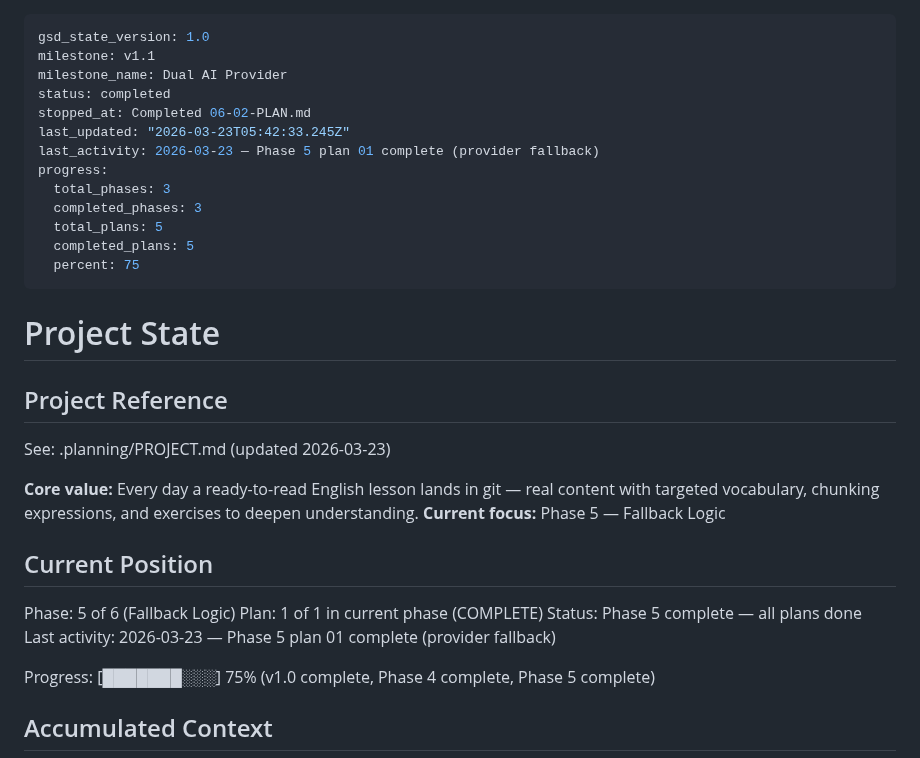
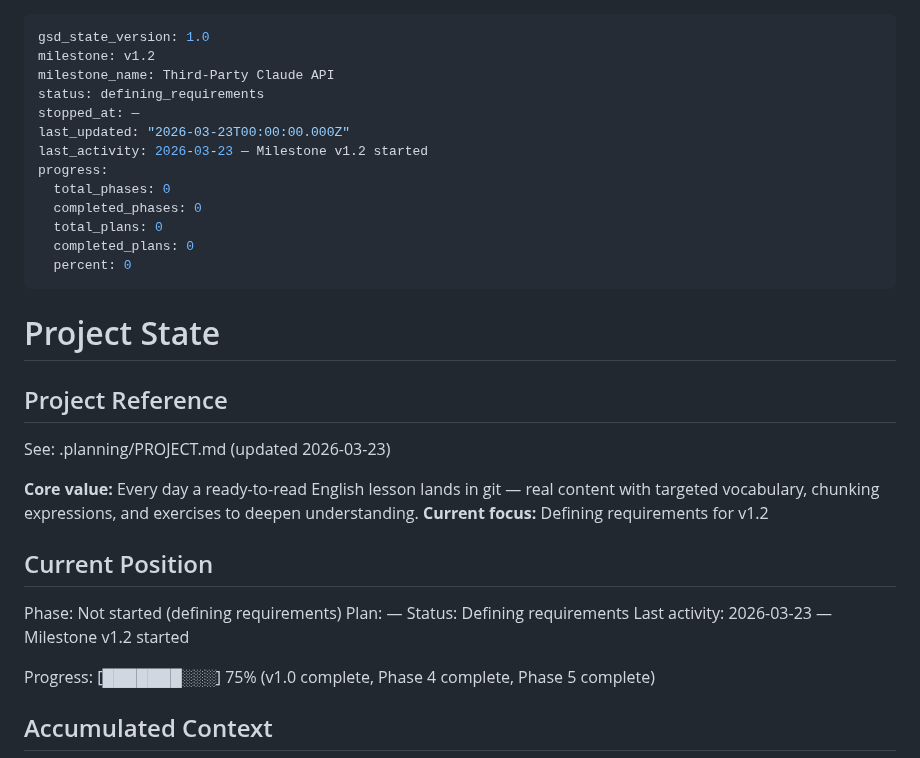
Before and after one commit to currycan/english-learning-daily, a Markdown page: .planning/STATE.md, the part around the change. Rendered like a GitHub page.

```diff
--- a/.planning/STATE.md
+++ b/.planning/STATE.md
@@ -1,17 +1,17 @@
 ---
 gsd_state_version: 1.0
-milestone: v1.1
-milestone_name: Dual AI Provider
-status: completed
-stopped_at: Completed 06-02-PLAN.md
-last_updated: "2026-03-23T05:42:33.245Z"
-last_activity: 2026-03-23 — Phase 5 plan 01 complete (provider fallback)
+milestone: v1.2
+milestone_name: Third-Party Claude API
+status: defining_requirements
+stopped_at: —
+last_updated: "2026-03-23T00:00:00.000Z"
+last_activity: 2026-03-23 — Milestone v1.2 started
 progress:
-  total_phases: 3
-  completed_phases: 3
-  total_plans: 5
-  completed_plans: 5
-  percent: 75
+  total_phases: 0
+  completed_phases: 0
+  total_plans: 0
+  completed_plans: 0
+  percent: 0
 ---
 
 # Project State
@@ -21,14 +21,14 @@ progress:
 See: .planning/PROJECT.md (updated 2026-03-23)
 
 **Core value:** Every day a ready-to-read English lesson lands in git — real content with targeted vocabulary, chunking expressions, and exercises to deepen understanding.
-**Current focus:** Phase 5 — Fallback Logic
+**Current focus:** Defining requirements for v1.2
 
 ## Current Position
 
-Phase: 5 of 6 (Fallback Logic)
-Plan: 1 of 1 in current phase (COMPLETE)
-Status: Phase 5 complete — all plans done
-Last activity: 2026-03-23 — Phase 5 plan 01 complete (provider fallback)
+Phase: Not started (defining requirements)
+Plan: —
+Status: Defining requirements
+Last activity: 2026-03-23 — Milestone v1.2 started
 
 Progress: [███████░░░] 75% (v1.0 complete, Phase 4 complete, Phase 5 complete)
 
```
Also changed, not shown: .planning/PROJECT.md (+15 -2 lines).
